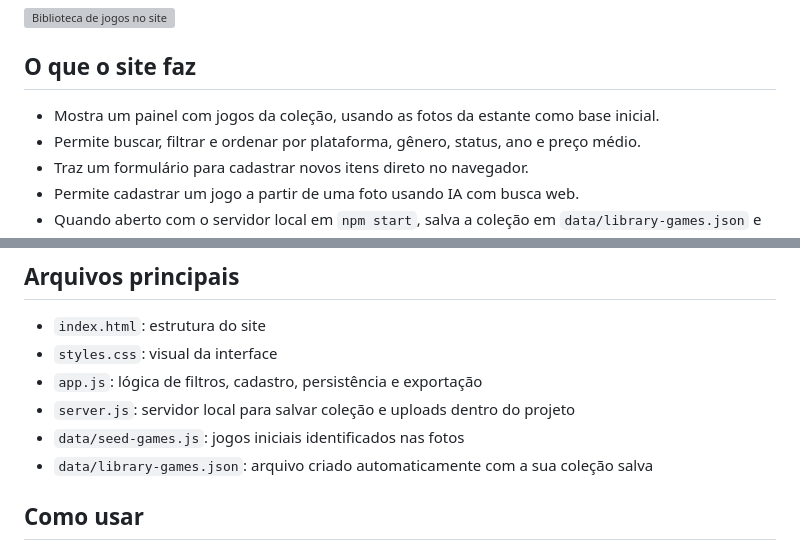
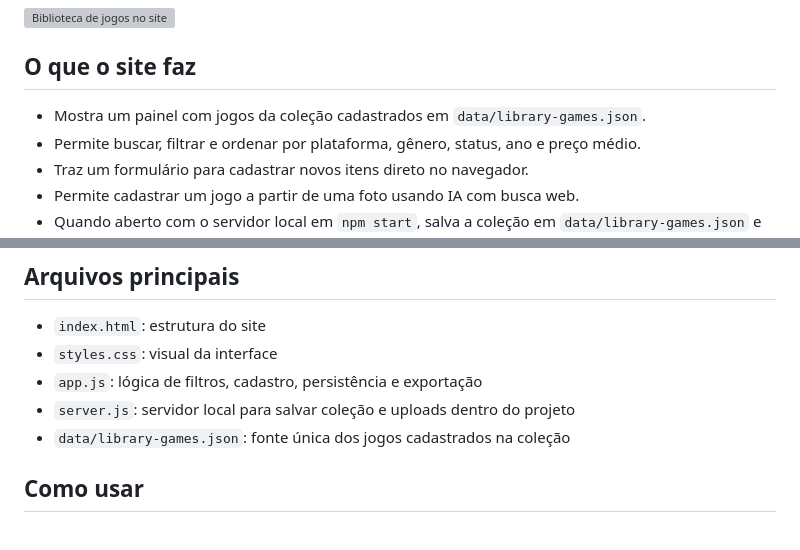
Before and after one commit to Guilherme-Campiotto/Game-Collection-Library, a Markdown page: README.md, 2 parts joined by grey strips. Rendered like a GitHub page; grey boxes are pictures that could not be loaded.

Commit message:
Use library JSON as single data source

```diff
--- a/README.md
+++ b/README.md
@@ -14,7 +14,7 @@ Tela inicial com painel, resumo da coleção e filtros:
 
 ## O que o site faz
 
-- Mostra um painel com jogos da coleção, usando as fotos da estante como base inicial.
+- Mostra um painel com jogos da coleção cadastrados em `data/library-games.json`.
 - Permite buscar, filtrar e ordenar por plataforma, gênero, status, ano e preço médio.
 - Traz um formulário para cadastrar novos itens direto no navegador.
 - Permite cadastrar um jogo a partir de uma foto usando IA com busca web.
@@ -27,8 +27,7 @@ Tela inicial com painel, resumo da coleção e filtros:
 - `styles.css`: visual da interface
 - `app.js`: lógica de filtros, cadastro, persistência e exportação
 - `server.js`: servidor local para salvar coleção e uploads dentro do projeto
-- `data/seed-games.js`: jogos iniciais identificados nas fotos
-- `data/library-games.json`: arquivo criado automaticamente com a sua coleção salva
+- `data/library-games.json`: fonte única dos jogos cadastrados na coleção
 
 ## Como usar
 
```
Also changed, not shown: assets/covers/ps3-dead-space-1776548546727.jpg (deleted), assets/covers/ps5-crisis-core-final-fantasy-vii-reunion-1776603527487.jpg (added), assets/covers/ps5-god-of-war-ragnarok-1776603992489.jpg (added), assets/covers/ps5-marvel-s-spider-man-miles-morales-1776604198376.jpg (added), 15 other files.
